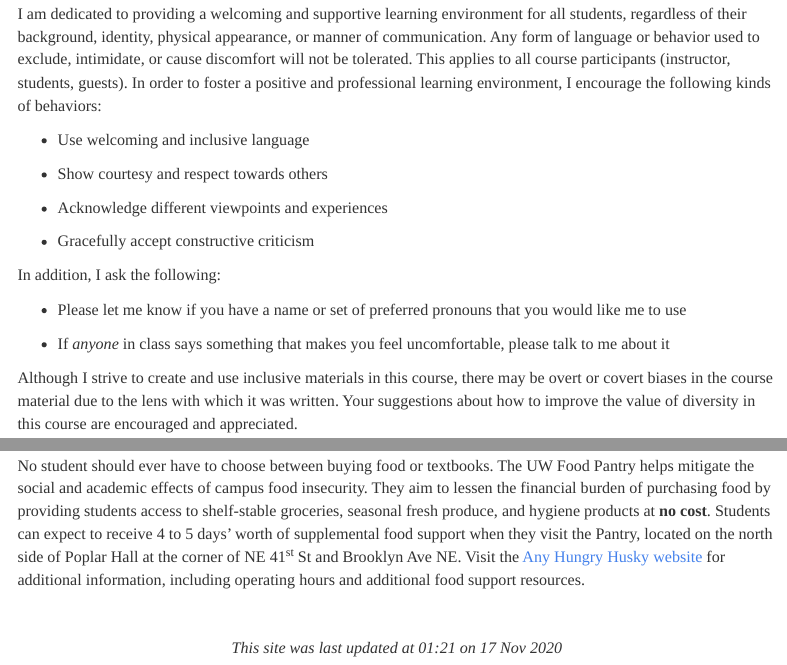
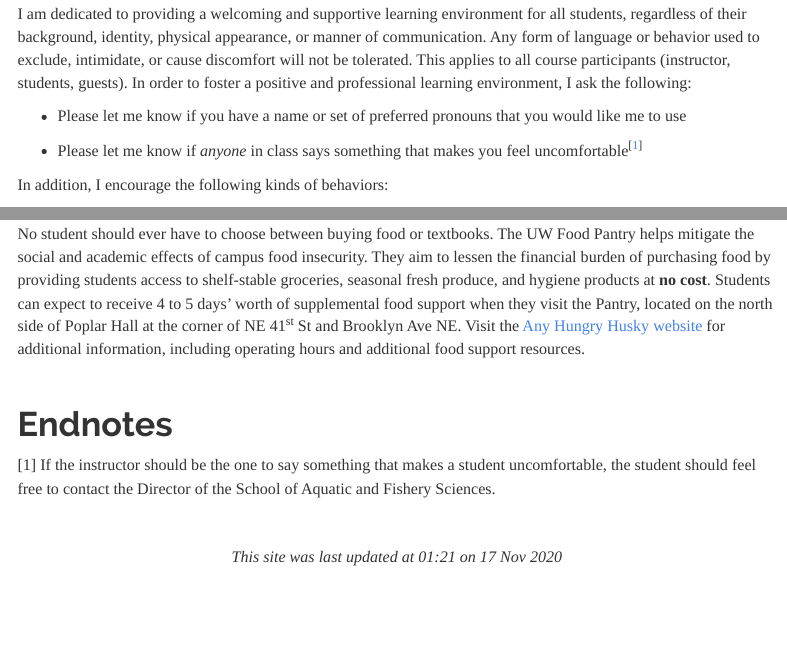
Before and after one commit to FISH497/website, an R Markdown document (index.Rmd): the page in a window 1100 px wide, from 2320 px down before the commit and from 2250 px down after it, so that both start at the same text, and a second part further down, joined at a grey line. Rendered offline with R 4.5, knitr and Pandoc, with nearby package versions; menus at the side of the page are left out.

Commit message:
edited syllabus

```diff
--- a/index.Rmd
+++ b/index.Rmd
@@ -92,7 +88,13 @@
 
 # Classroom conduct
 
-I am dedicated to providing a welcoming and supportive learning environment for all students, regardless of their background, identity, physical appearance, or manner of communication. Any form of language or behavior used to exclude, intimidate, or cause discomfort will not be tolerated. This applies to all course participants (instructor, students, guests). In order to foster a positive and professional learning environment, I encourage the following kinds of behaviors:
+I am dedicated to providing a welcoming and supportive learning environment for all students, regardless of their background, identity, physical appearance, or manner of communication. Any form of language or behavior used to exclude, intimidate, or cause discomfort will not be tolerated. This applies to all course participants (instructor, students, guests). In order to foster a positive and professional learning environment, I ask the following:
+
+* Please let me know if you have a name or set of preferred pronouns that you would like me to use
+
+* Please let me know if *anyone* in class says something that makes you feel uncomfortable<sup>[[1](#endnotes)]</sup>
+
+In addition, I encourage the following kinds of behaviors:
 
 * Use welcoming and inclusive language
 
@@ -101,12 +103,6 @@
 * Acknowledge different viewpoints and experiences
 
 * Gracefully accept constructive criticism
-
-In addition, I ask the following:
-
-* Please let me know if you have a name or set of preferred pronouns that you would like me to use
-
-* If *anyone* in class says something that makes you feel uncomfortable, please talk to me about it
 
 Although I strive to create and use inclusive materials in this course, there may be overt or covert biases in the course material due to the lens with which it was written. Your suggestions about how to improve the value of diversity in this course are encouraged and appreciated.
 
@@ -220,4 +216,10 @@
 
 <br>
 
+# Endnotes
+
+[1] If the instructor should be the one to say something that makes a student uncomfortable, the student should feel free to contact the Director of the School of Aquatic and Fishery Sciences.
+
+<br>
+
 <center>*This site was last updated at `r format(Sys.time(), "%H:%M")` on `r format(Sys.Date(), "%d %b %Y")`*</center>
```
Also changed, not shown: index.Rmd (6 more changed lines).
